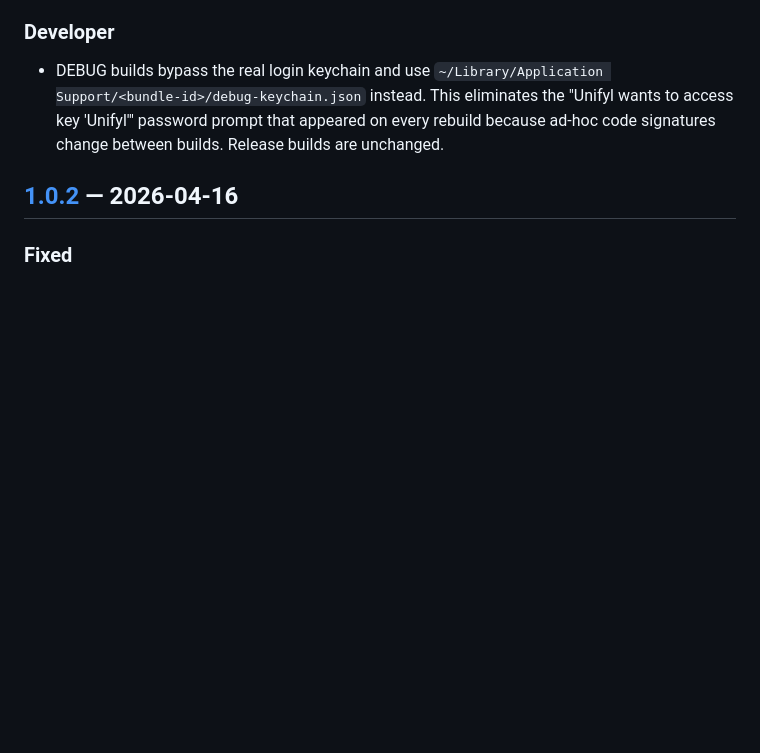
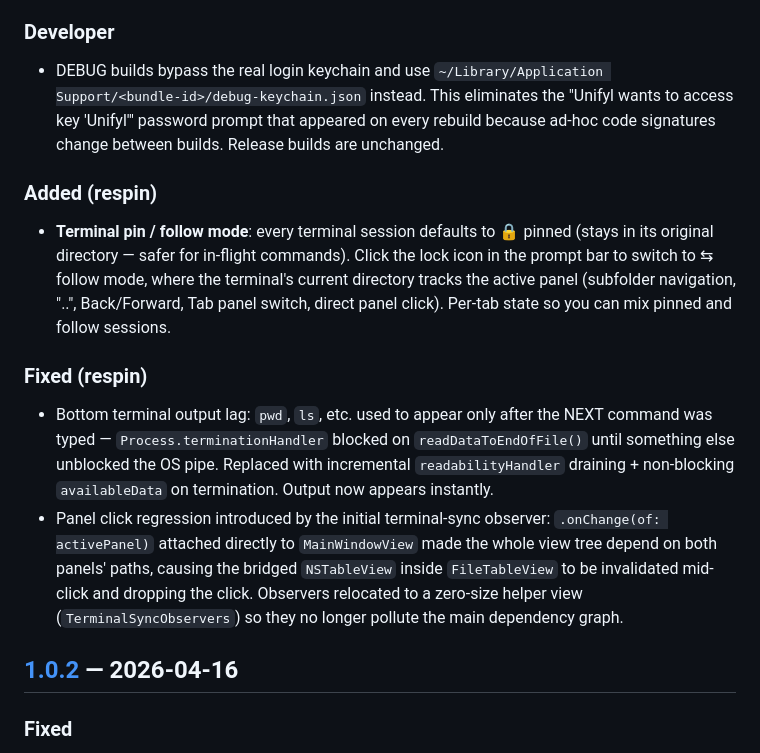
Before and after one commit to goodbug89/Unifyl.app, a Markdown page: CHANGELOG.md, the part around the change. Rendered like a GitHub page; blank space fills up the shorter version.

Commit message:
docs: sync CHANGELOG

```diff
--- a/CHANGELOG.md
+++ b/CHANGELOG.md
@@ -53,6 +53,13 @@ Large-scale quality release. Focus areas: data integrity, Swift 6 concurrency sa
 
 ### Developer
 - DEBUG builds bypass the real login keychain and use `~/Library/Application Support/<bundle-id>/debug-keychain.json` instead. This eliminates the "Unifyl wants to access key 'Unifyl'" password prompt that appeared on every rebuild because ad-hoc code signatures change between builds. Release builds are unchanged.
+
+### Added (respin)
+- **Terminal pin / follow mode**: every terminal session defaults to 🔒 pinned (stays in its original directory — safer for in-flight commands). Click the lock icon in the prompt bar to switch to ⇆ follow mode, where the terminal's current directory tracks the active panel (subfolder navigation, "..", Back/Forward, Tab panel switch, direct panel click). Per-tab state so you can mix pinned and follow sessions.
+
+### Fixed (respin)
+- Bottom terminal output lag: `pwd`, `ls`, etc. used to appear only after the NEXT command was typed — `Process.terminationHandler` blocked on `readDataToEndOfFile()` until something else unblocked the OS pipe. Replaced with incremental `readabilityHandler` draining + non-blocking `availableData` on termination. Output now appears instantly.
+- Panel click regression introduced by the initial terminal-sync observer: `.onChange(of: activePanel)` attached directly to `MainWindowView` made the whole view tree depend on both panels' paths, causing the bridged `NSTableView` inside `FileTableView` to be invalidated mid-click and dropping the click. Observers relocated to a zero-size helper view (`TerminalSyncObservers`) so they no longer pollute the main dependency graph.
 
 
 ## [1.0.2] — 2026-04-16
```
